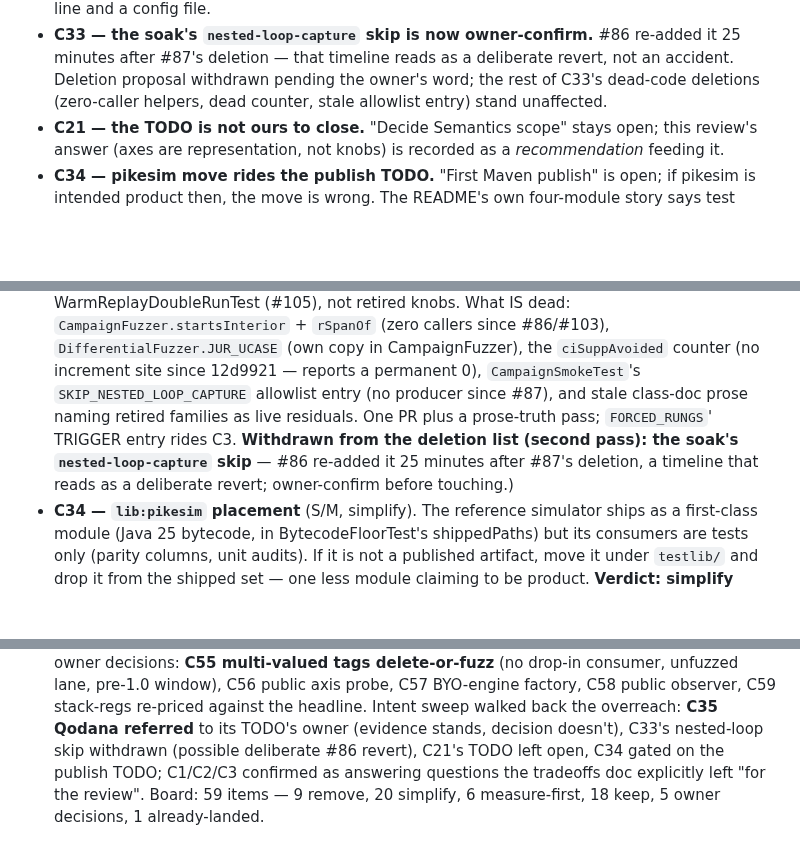
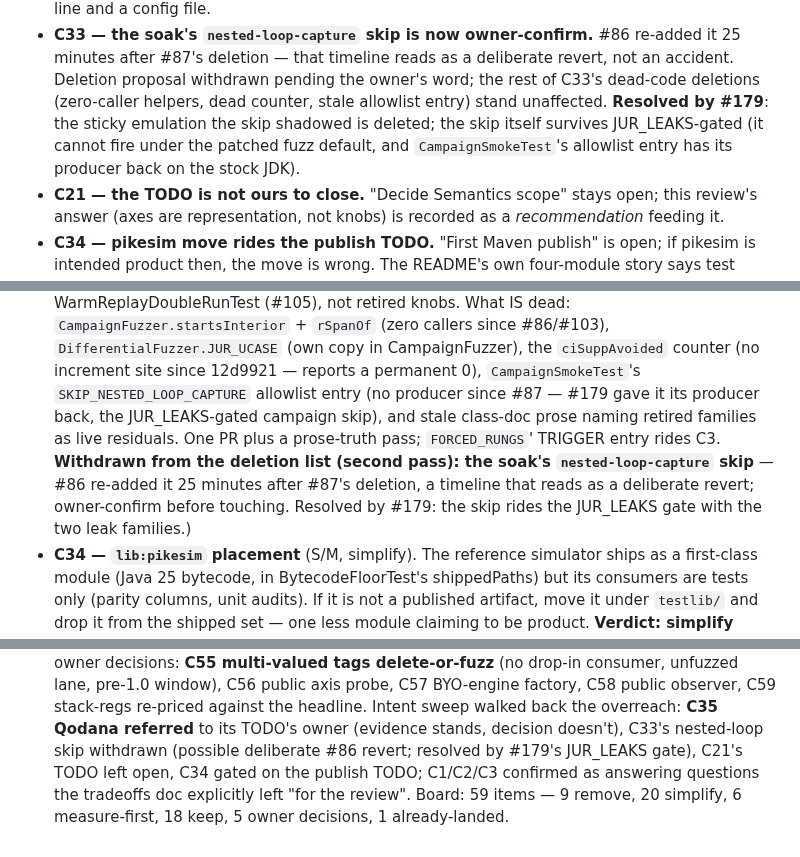
Before and after one commit to jemmix/tdfa-jvm, a Markdown page: docs/complexity-review.md, 3 parts joined by grey strips. Rendered like a GitHub page; blank space fills up the shorter version.

Commit message:
Complexity review: record C33's nested-loop skip resolution (#179)

```diff
--- a/docs/complexity-review.md
+++ b/docs/complexity-review.md
@@ -159,7 +159,11 @@ error: things the owner left deliberately. Found and fixed:
   as a deliberate revert, not an accident. Deletion proposal withdrawn
   pending the owner's word; the rest of C33's dead-code deletions
   (zero-caller helpers, dead counter, stale allowlist entry) stand
-  unaffected.
+  unaffected. **Resolved by #179**: the sticky emulation the skip
+  shadowed is deleted; the skip itself survives JUR_LEAKS-gated (it
+  cannot fire under the patched fuzz default, and
+  `CampaignSmokeTest`'s allowlist entry has its producer back on the
+  stock JDK).
 - **C21 — the TODO is not ours to close.** "Decide Semantics scope"
   stays open; this review's answer (axes are representation, not knobs)
   is recorded as a *recommendation* feeding it.
@@ -1006,12 +1010,14 @@ table footnote)*
   `DifferentialFuzzer.JUR_UCASE` (own copy in CampaignFuzzer), the
   `ciSuppAvoided` counter (no increment site since 12d9921 — reports a
   permanent 0), `CampaignSmokeTest`'s `SKIP_NESTED_LOOP_CAPTURE` allowlist
-  entry (no producer since #87), and stale class-doc prose
+  entry (no producer since #87 — #179 gave it its producer back, the
+  JUR_LEAKS-gated campaign skip), and stale class-doc prose
   naming retired families as live residuals. One PR plus a prose-truth
   pass; `FORCED_RUNGS`' TRIGGER entry rides C3. **Withdrawn from the
   deletion list (second pass): the soak's `nested-loop-capture` skip** —
   #86 re-added it 25 minutes after #87's deletion, a timeline that reads
-  as a deliberate revert; owner-confirm before touching.)
+  as a deliberate revert; owner-confirm before touching. Resolved by
+  #179: the skip rides the JUR_LEAKS gate with the two leak families.)
 - **C34 — `lib:pikesim` placement** (S/M, simplify). The reference
   simulator ships as a first-class module (Java 25 bytecode, in
   BytecodeFloorTest's shippedPaths) but its consumers are tests only
@@ -1134,7 +1140,8 @@ table footnote)*
   C58 public observer, C59 stack-regs re-priced against the headline.
   Intent sweep walked back the overreach: **C35 Qodana referred** to its
   TODO's owner (evidence stands, decision doesn't), C33's nested-loop
-  skip withdrawn (possible deliberate #86 revert), C21's TODO left open,
+  skip withdrawn (possible deliberate #86 revert; resolved by #179's
+  JUR_LEAKS gate), C21's TODO left open,
   C34 gated on the publish TODO; C1/C2/C3 confirmed as answering
   questions the tradeoffs doc explicitly left "for the review". Board:
   59 items — 9 remove, 20 simplify, 6 measure-first, 18 keep,
```
